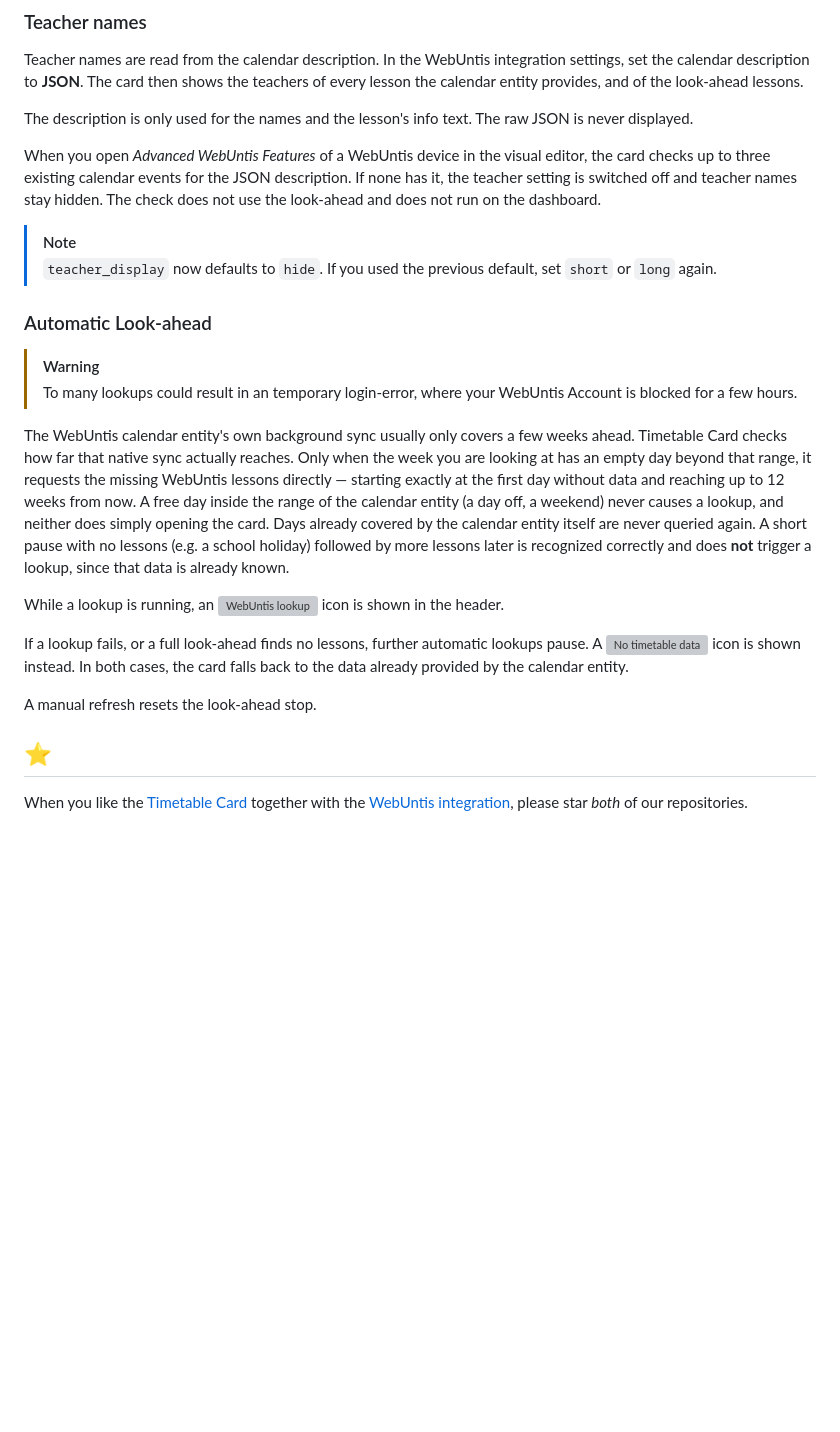
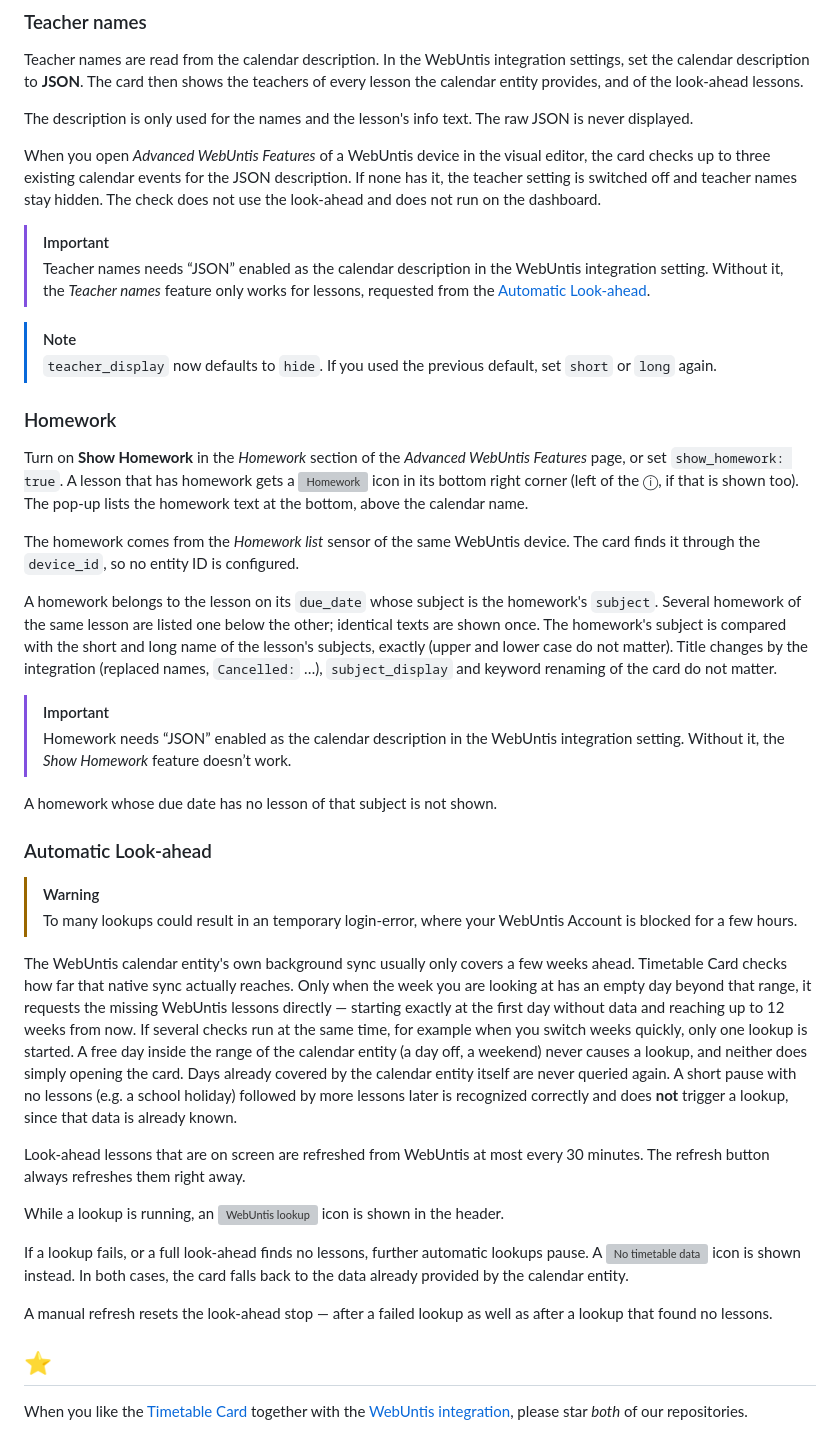
Before and after one commit to KingDando8430/HA-Timetable-Card, a Markdown page: documentation/WebUntis.md, the part around one of its changes. Drawn GitHub-style; blank space fills up the shorter version; grey boxes are pictures that could not be loaded.

```diff
--- a/documentation/WebUntis.md
+++ b/documentation/WebUntis.md
@@ -34,21 +52,39 @@ The description is only used for the names and the lesson's info text. The raw J
 
 When you open *Advanced WebUntis Features* of a WebUntis device in the visual editor, the card checks up to three existing calendar events for the JSON description. If none has it, the teacher setting is switched off and teacher names stay hidden. The check does not use the look-ahead and does not run on the dashboard.
 
+> [!Important]
+> Teacher names needs “JSON” enabled as the calendar description in the WebUntis integration setting. Without it, the *Teacher names* feature only works for lessons, requested from the [Automatic Look-ahead](#automatic-look-ahead).
+
 > [!Note]
 > `teacher_display` now defaults to `hide`. If you used the previous default, set `short` or `long` again.
+
+### Homework
+
+Turn on **Show Homework** in the *Homework* section of the *Advanced WebUntis Features* page, or set `show_homework: true`. A lesson that has homework gets a <img src="https://raw.githubusercontent.com/Templarian/MaterialDesign/master/svg/notebook-edit-outline.svg" width="15" height="15" alt="Homework"> icon in its bottom right corner (left of the ⓘ, if that is shown too). The pop-up lists the homework text at the bottom, above the calendar name.
+
+The homework comes from the *Homework list* sensor of the same WebUntis device. The card finds it through the `device_id`, so no entity ID is configured.
+
+A homework belongs to the lesson on its `due_date` whose subject is the homework's `subject`. Several homework of the same lesson are listed one below the other; identical texts are shown once. The homework's subject is compared with the short and long name of the lesson's subjects, exactly (upper and lower case do not matter). Title changes by the integration (replaced names, `Cancelled:` …), `subject_display` and keyword renaming of the card do not matter.
+
+> [!Important]
+> Homework needs “JSON” enabled as the calendar description in the WebUntis integration setting. Without it, the *Show Homework* feature doesn’t work.
+
+A homework whose due date has no lesson of that subject is not shown.
 
 ### Automatic Look-ahead
 
 > [!Warning]
 > To many lookups could result in an temporary login-error, where your WebUntis Account is blocked for a few hours.
 
-The WebUntis calendar entity's own background sync usually only covers a few weeks ahead. Timetable Card checks how far that native sync actually reaches. Only when the week you are looking at has an empty day beyond that range, it requests the missing WebUntis lessons directly — starting exactly at the first day without data and reaching up to 12 weeks from now. A free day inside the range of the calendar entity (a day off, a weekend) never causes a lookup, and neither does simply opening the card. Days already covered by the calendar entity itself are never queried again. A short pause with no lessons (e.g. a school holiday) followed by more lessons later is recognized correctly and does **not** trigger a lookup, since that data is already known.
+The WebUntis calendar entity's own background sync usually only covers a few weeks ahead. Timetable Card checks how far that native sync actually reaches. Only when the week you are looking at has an empty day beyond that range, it requests the missing WebUntis lessons directly — starting exactly at the first day without data and reaching up to 12 weeks from now. If several checks run at the same time, for example when you switch weeks quickly, only one lookup is started. A free day inside the range of the calendar entity (a day off, a weekend) never causes a lookup, and neither does simply opening the card. Days already covered by the calendar entity itself are never queried again. A short pause with no lessons (e.g. a school holiday) followed by more lessons later is recognized correctly and does **not** trigger a lookup, since that data is already known.
+
+Look-ahead lessons that are on screen are refreshed from WebUntis at most every 30 minutes. The refresh button always refreshes them right away.
 
 While a lookup is running, an <img src="https://raw.githubusercontent.com/Templarian/MaterialDesign/master/svg/alpha-u-box.svg" width="15" height="15" alt="WebUntis lookup"> icon is shown in the header.
 
 If a lookup fails, or a full look-ahead finds no lessons, further automatic lookups pause. A <img src="https://raw.githubusercontent.com/Templarian/MaterialDesign/master/svg/cloud-cancel.svg" width="15" height="15" alt="No timetable data"> icon is shown instead. In both cases, the card falls back to the data already provided by the calendar entity.
 
-A manual refresh resets the look-ahead stop.
+A manual refresh resets the look-ahead stop — after a failed lookup as well as after a lookup that found no lessons.
 
 ## ⭐️
 
```
Also changed, not shown: other parts of documentation/WebUntis.md (+19 -1 lines).
